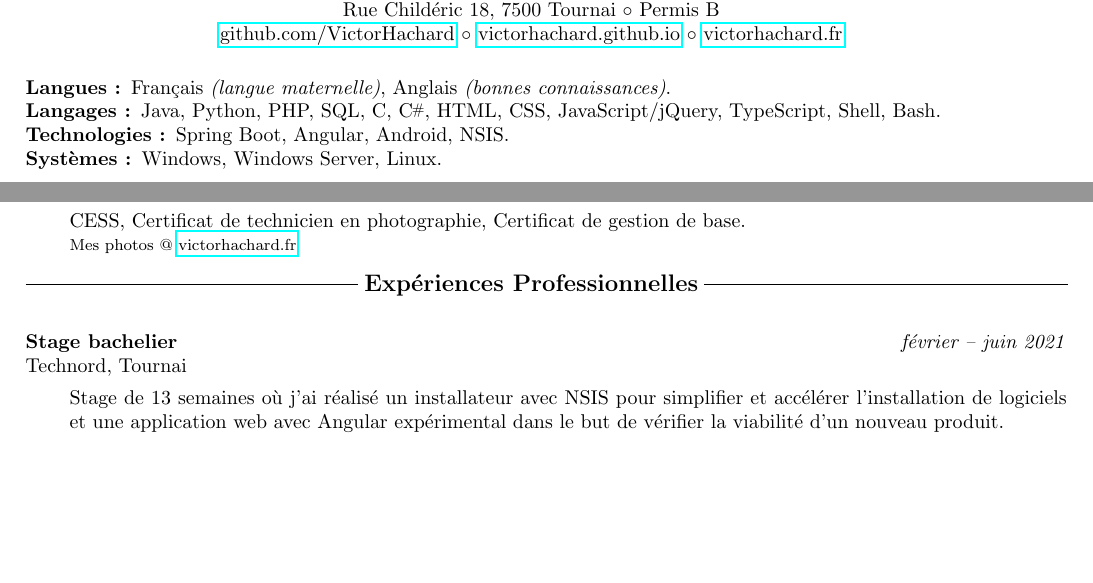
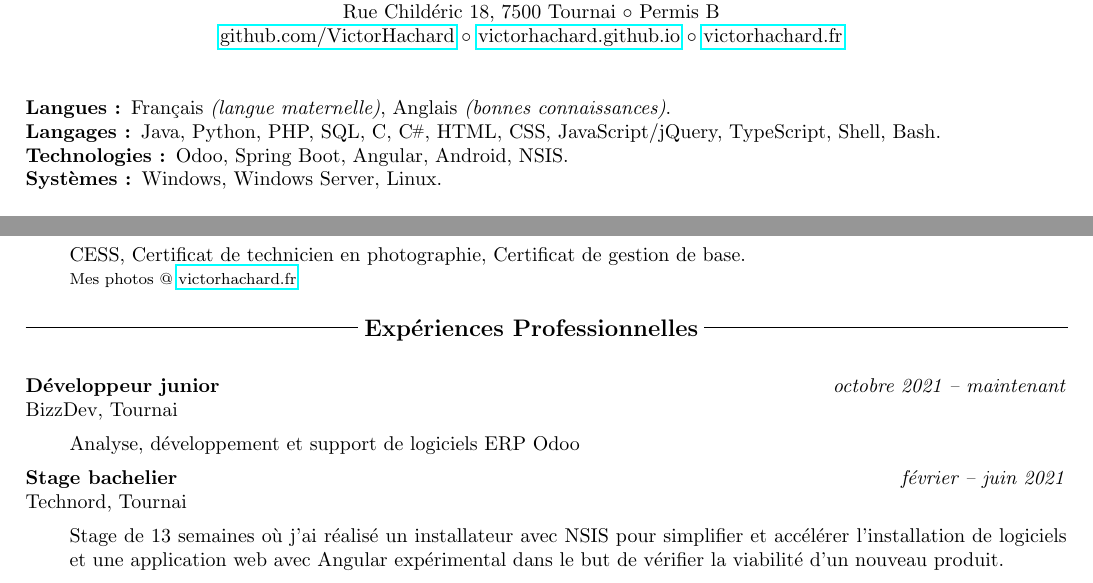
Before and after one commit to VictorHachard/resume, a LaTeX CV (resume_fr.tex, which reads experience/fr/experience.tex, skills/fr/skills.tex): two parts of the page before the commit and two parts of page 1 of 2 after it, joined at a grey line, cut so that both start at the same text, the shorter picture padded with empty space. Compiled offline with pdfLaTeX.

Commit message:
Add Odoo to resume

```diff
--- a/experience/fr/experience.tex
+++ b/experience/fr/experience.tex
@@ -1,5 +1,11 @@
 \begin{indentsection}{\parindent}
   \parskip=0.1em
+  \item[]
+  \Entry{\textbf{Développeur junior}}
+  {octobre 2021}{maintenant}
+  {BizzDev, Tournai}
+  {Analyse, développement et support de logiciels ERP Odoo}
+
   \item[]
   \Entry{\textbf{Stage bachelier}}
   {février}{juin 2021}
--- a/skills/fr/skills.tex
+++ b/skills/fr/skills.tex
@@ -5,7 +5,7 @@
     Anglais \emph{(bonnes connaissances)}.
     \item[Langages :] Java, Python, PHP, SQL, C, \Csharp, HTML,
     CSS, JavaScript/jQuery, TypeScript, Shell, Bash.
-    \item[Technologies :] Spring Boot, Angular, Android, NSIS.
+    \item[Technologies :] Odoo, Spring Boot, Angular, Android, NSIS.
     \item[Systèmes :] Windows, Windows Server, Linux.
   \end{description*}
 \end{indentsection}
```
Also changed, not shown: experience/en/experience.tex (+5 -0 lines), skills/en/skills.tex (+1 -1 lines).
